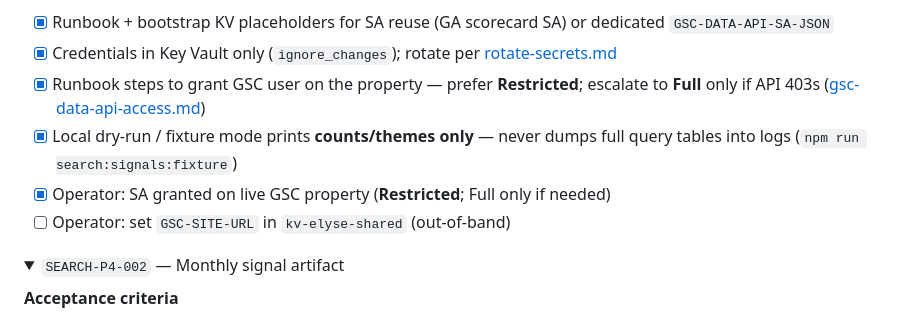
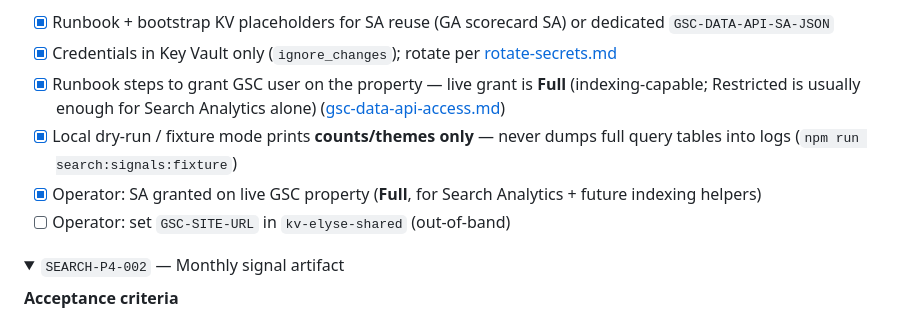
Before and after one commit to jefftindall/broadway-portfolio, a Markdown page: docs/plans/search-and-analytics.md, the part around the change. GitHub-like rendering; folded sections open.

Commit message:
SEARCH-P4-001: mark plan AC for Full GSC SA grant
Align SEARCH-P4-001 acceptance criteria with live Full permission.

Co-authored-by: Jeff Tindall, CSSLP <jefftindall@users.noreply.github.com>

```diff
--- a/docs/plans/search-and-analytics.md
+++ b/docs/plans/search-and-analytics.md
@@ -396,9 +396,9 @@ Content that moves rankings (Person facts, `/for/*` landers, materials downloads
 
 - [x] Runbook + bootstrap KV placeholders for SA reuse (GA scorecard SA) or dedicated `GSC-DATA-API-SA-JSON`
 - [x] Credentials in Key Vault only (`ignore_changes`); rotate per [rotate-secrets.md](../runbooks/rotate-secrets.md)
-- [x] Runbook steps to grant GSC user on the property — prefer **Restricted**; escalate to **Full** only if API 403s ([gsc-data-api-access.md](../runbooks/gsc-data-api-access.md))
+- [x] Runbook steps to grant GSC user on the property — live grant is **Full** (indexing-capable; Restricted is usually enough for Search Analytics alone) ([gsc-data-api-access.md](../runbooks/gsc-data-api-access.md))
 - [x] Local dry-run / fixture mode prints **counts/themes only** — never dumps full query tables into logs (`npm run search:signals:fixture`)
-- [x] Operator: SA granted on live GSC property (**Restricted**; Full only if needed)
+- [x] Operator: SA granted on live GSC property (**Full**, for Search Analytics + future indexing helpers)
 - [ ] Operator: set `GSC-SITE-URL` in `kv-elyse-shared` (out-of-band)
 
 </details>
```
